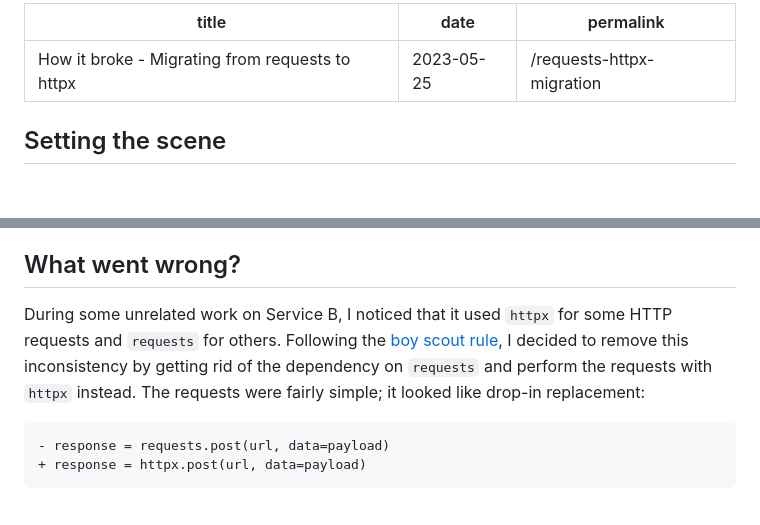
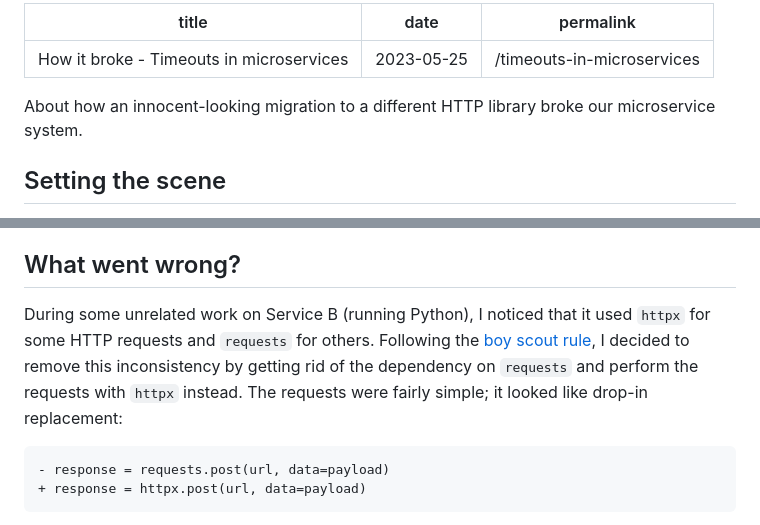
Before and after one commit to ndoornekamp/ndoornekamp.github.io, a Markdown page: posts/timeouts-in-microservices.md, 2 parts joined by grey strips. GitHub-like rendering; blank space fills up the shorter version.

Commit message:
Rename blog

````diff
--- a/posts/requests-httpx-migration.md
+++ b/posts/timeouts-in-microservices.md
@@ -1,8 +1,10 @@
 ---
-title: How it broke - Migrating from requests to httpx
+title: How it broke - Timeouts in microservices
 date: 2023-05-25
-permalink: /requests-httpx-migration
+permalink: /timeouts-in-microservices
 ---
+
+About how an innocent-looking migration to a different HTTP library broke our microservice system.
 
 ## Setting the scene
 
@@ -23,7 +25,7 @@ sequenceDiagram
 
 ## What went wrong?
 
-During some unrelated work on Service B, I noticed that it used `httpx` for some HTTP requests and `requests` for others. Following the [boy scout rule](https://97-things-every-x-should-know.gitbooks.io/97-things-every-programmer-should-know/content/en/thing_08/), I decided to remove this inconsistency by getting rid of the dependency on `requests` and perform the requests with `httpx` instead. The requests were fairly simple; it looked like drop-in replacement:
+During some unrelated work on Service B (running Python), I noticed that it used `httpx` for some HTTP requests and `requests` for others. Following the [boy scout rule](https://97-things-every-x-should-know.gitbooks.io/97-things-every-programmer-should-know/content/en/thing_08/), I decided to remove this inconsistency by getting rid of the dependency on `requests` and perform the requests with `httpx` instead. The requests were fairly simple; it looked like drop-in replacement:
 
 ```diff
 - response = requests.post(url, data=payload)
````
